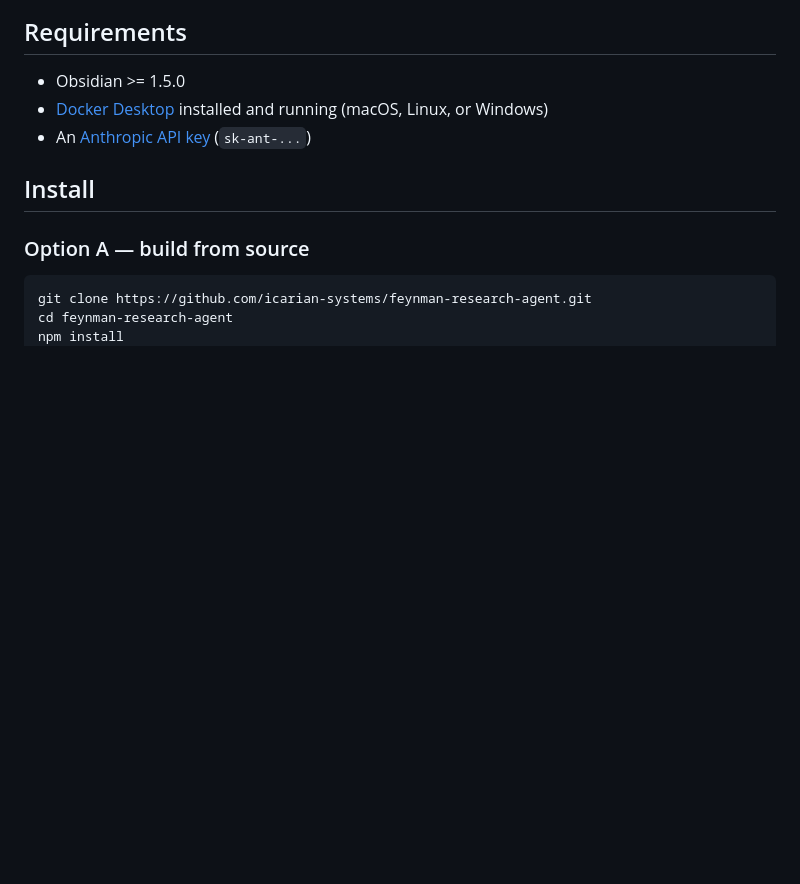
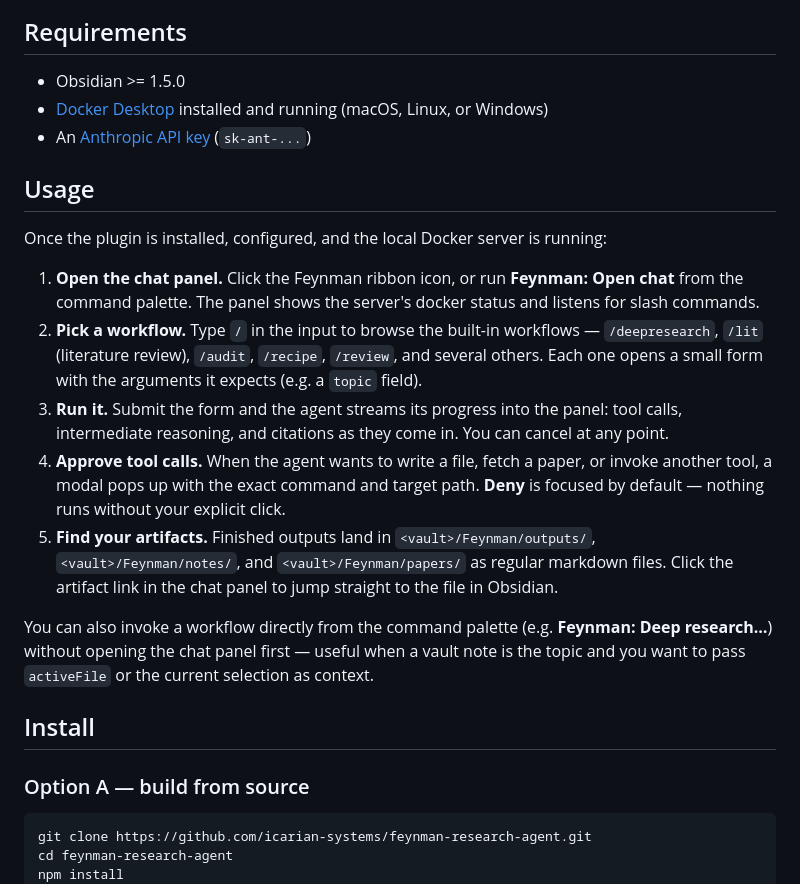
Before and after one commit to icarian-systems/feynman-research-agent, a Markdown page: README.md, the part around the change. Drawn GitHub-style; blank space fills up the shorter version.

Commit message:
README: add Usage section walking through the chat-panel workflow

```diff
--- a/README.md
+++ b/README.md
@@ -9,6 +9,18 @@ A research agent for your vault. Runs locally in Docker against your own Anthrop
 - Obsidian >= 1.5.0
 - [Docker Desktop](https://www.docker.com/products/docker-desktop/) installed and running (macOS, Linux, or Windows)
 - An [Anthropic API key](https://console.anthropic.com/) (`sk-ant-...`)
+
+## Usage
+
+Once the plugin is installed, configured, and the local Docker server is running:
+
+1. **Open the chat panel.** Click the Feynman ribbon icon, or run **Feynman: Open chat** from the command palette. The panel shows the server's docker status and listens for slash commands.
+2. **Pick a workflow.** Type `/` in the input to browse the built-in workflows — `/deepresearch`, `/lit` (literature review), `/audit`, `/recipe`, `/review`, and several others. Each one opens a small form with the arguments it expects (e.g. a `topic` field).
+3. **Run it.** Submit the form and the agent streams its progress into the panel: tool calls, intermediate reasoning, and citations as they come in. You can cancel at any point.
+4. **Approve tool calls.** When the agent wants to write a file, fetch a paper, or invoke another tool, a modal pops up with the exact command and target path. **Deny** is focused by default — nothing runs without your explicit click.
+5. **Find your artifacts.** Finished outputs land in `<vault>/Feynman/outputs/`, `<vault>/Feynman/notes/`, and `<vault>/Feynman/papers/` as regular markdown files. Click the artifact link in the chat panel to jump straight to the file in Obsidian.
+
+You can also invoke a workflow directly from the command palette (e.g. **Feynman: Deep research…**) without opening the chat panel first — useful when a vault note is the topic and you want to pass `activeFile` or the current selection as context.
 
 ## Install
 
```
